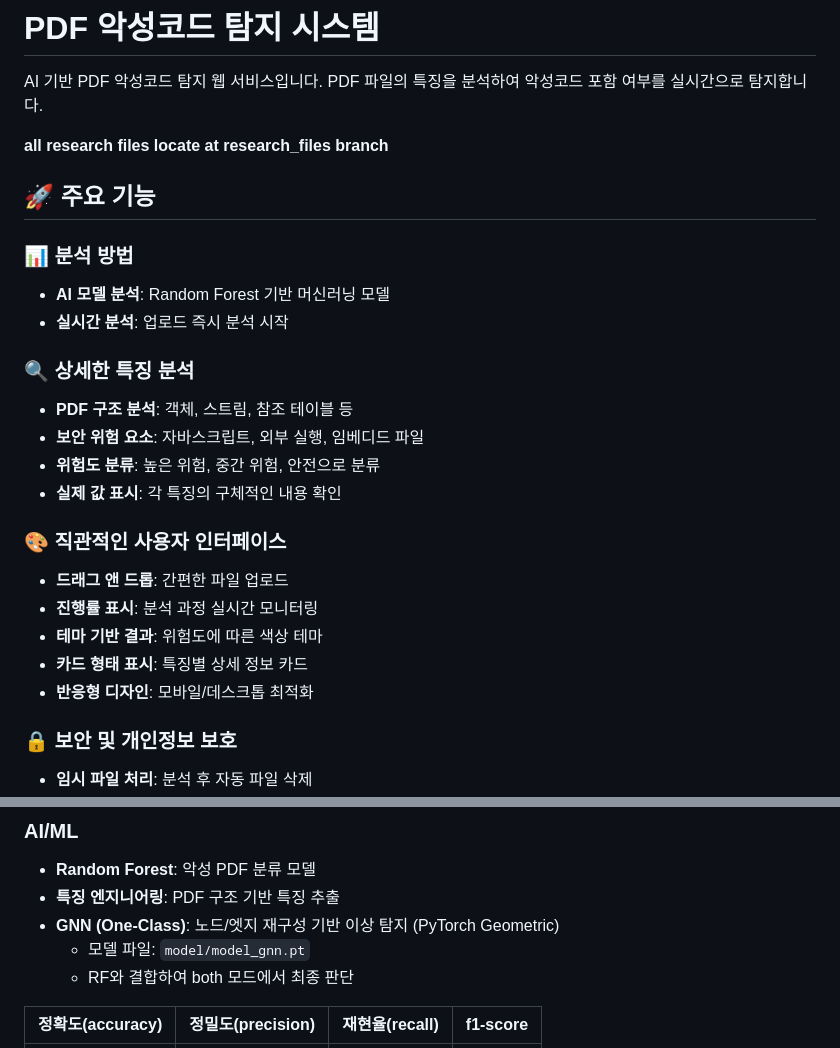
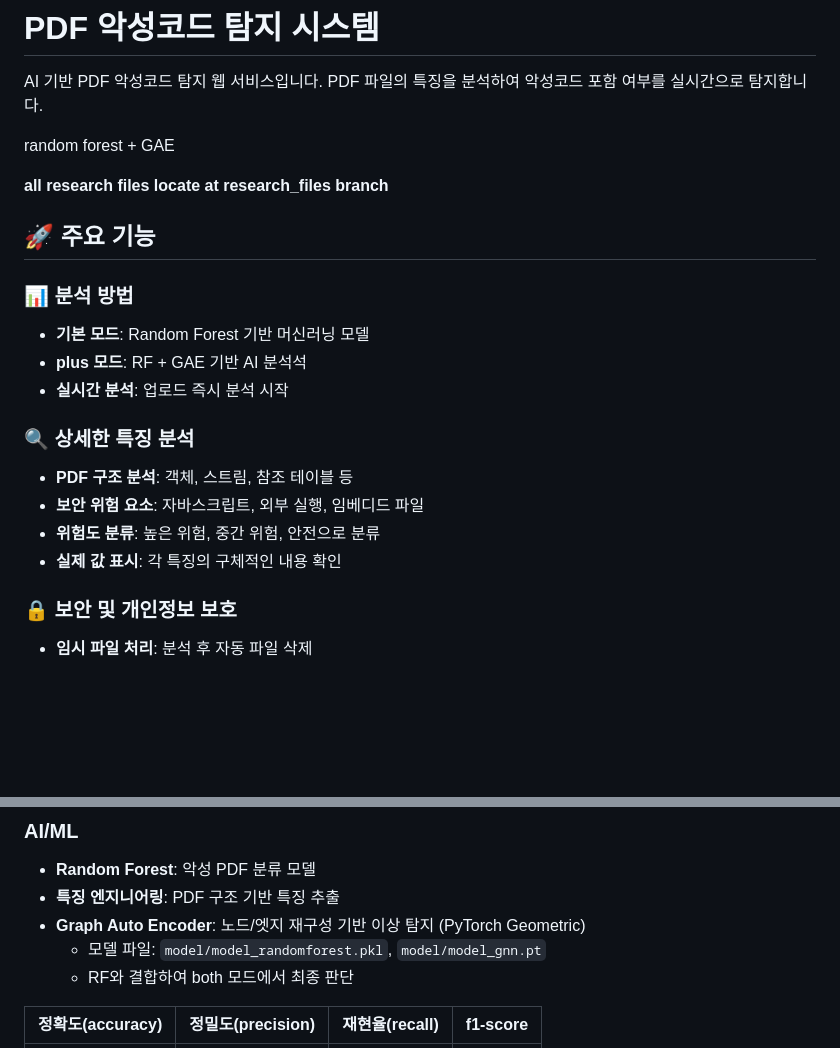
Before and after one commit to VeryBigsilver/SUSject-Mal_PDF_Detector, a Markdown page: README.md, 2 parts joined by grey strips. Rendered like a GitHub page; blank space fills up the shorter version.

Commit message:
Revise analysis methods and model descriptions in README
Updated the README to reflect changes in analysis methods and models.

```diff
--- a/README.md
+++ b/README.md
@@ -7,12 +7,15 @@
 
 AI 기반 PDF 악성코드 탐지 웹 서비스입니다. PDF 파일의 특징을 분석하여 악성코드 포함 여부를 실시간으로 탐지합니다.
 
+random forest + GAE
+
 **all research files locate at research_files branch**
 
 ## 🚀 주요 기능
 
 ### 📊 **분석 방법**
-- **AI 모델 분석**: Random Forest 기반 머신러닝 모델
+- **기본 모드**: Random Forest 기반 머신러닝 모델
+- **plus 모드**: RF + GAE 기반 AI 분석석
 - **실시간 분석**: 업로드 즉시 분석 시작
 
 ### 🔍 **상세한 특징 분석**
@@ -20,13 +23,6 @@ AI 기반 PDF 악성코드 탐지 웹 서비스입니다. PDF 파일의 특징
 - **보안 위험 요소**: 자바스크립트, 외부 실행, 임베디드 파일
 - **위험도 분류**: 높은 위험, 중간 위험, 안전으로 분류
 - **실제 값 표시**: 각 특징의 구체적인 내용 확인
-
-### 🎨 **직관적인 사용자 인터페이스**
-- **드래그 앤 드롭**: 간편한 파일 업로드
-- **진행률 표시**: 분석 과정 실시간 모니터링
-- **테마 기반 결과**: 위험도에 따른 색상 테마
-- **카드 형태 표시**: 특징별 상세 정보 카드
-- **반응형 디자인**: 모바일/데스크톱 최적화
 
 ### 🔒 **보안 및 개인정보 보호**
 - **임시 파일 처리**: 분석 후 자동 파일 삭제
@@ -148,8 +144,8 @@ link in: https://ieee-dataport.org/documents/pdfrep
 ### **AI/ML**
 - **Random Forest**: 악성 PDF 분류 모델
 - **특징 엔지니어링**: PDF 구조 기반 특징 추출
-- **GNN (One-Class)**: 노드/엣지 재구성 기반 이상 탐지 (PyTorch Geometric)
-  - 모델 파일: `model/model_gnn.pt`
+- **Graph Auto Encoder**: 노드/엣지 재구성 기반 이상 탐지 (PyTorch Geometric)
+  - 모델 파일: `model/model_randomforest.pkl`, `model/model_gnn.pt`
   - RF와 결합하여 both 모드에서 최종 판단
 
 | 정확도(accuracy) | 정밀도(precision) | 재현율(recall) | f1-score |
```
